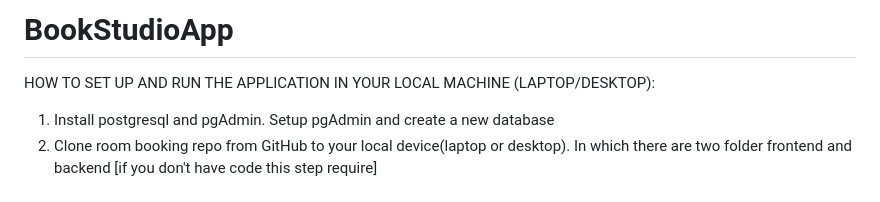
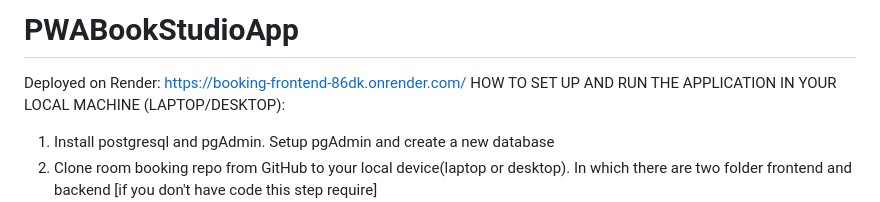
Before and after one commit to fidan97/BookStudioApp, a Markdown page: README.md, the part around the change. GitHub-like rendering.

```diff
--- a/README.md
+++ b/README.md
@@ -1,4 +1,5 @@
-# BookStudioApp
+# PWABookStudioApp
+Deployed on Render: https://booking-frontend-86dk.onrender.com/
 HOW TO SET UP AND RUN THE APPLICATION IN YOUR LOCAL MACHINE (LAPTOP/DESKTOP):
 
 1. Install postgresql and pgAdmin.
```
